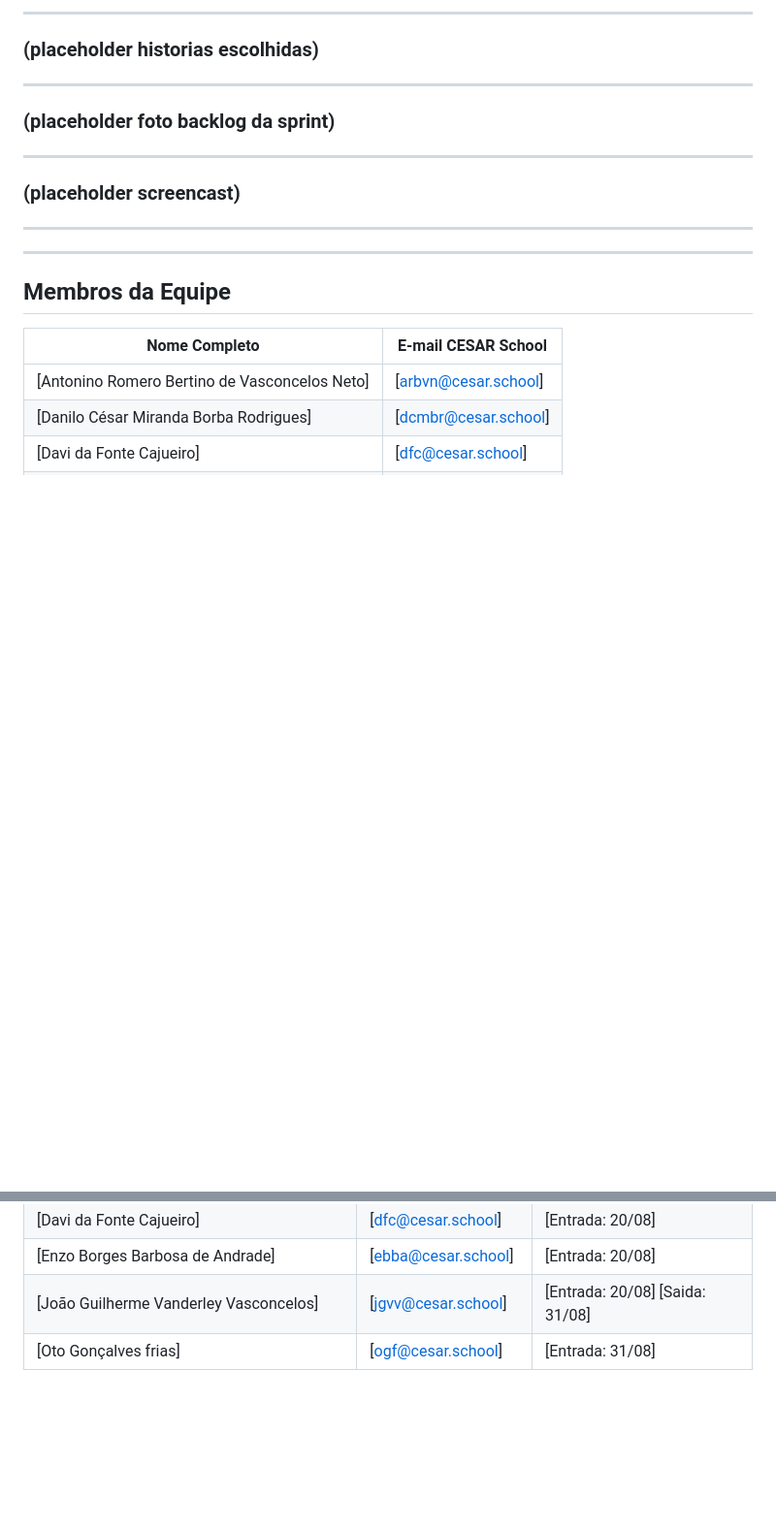
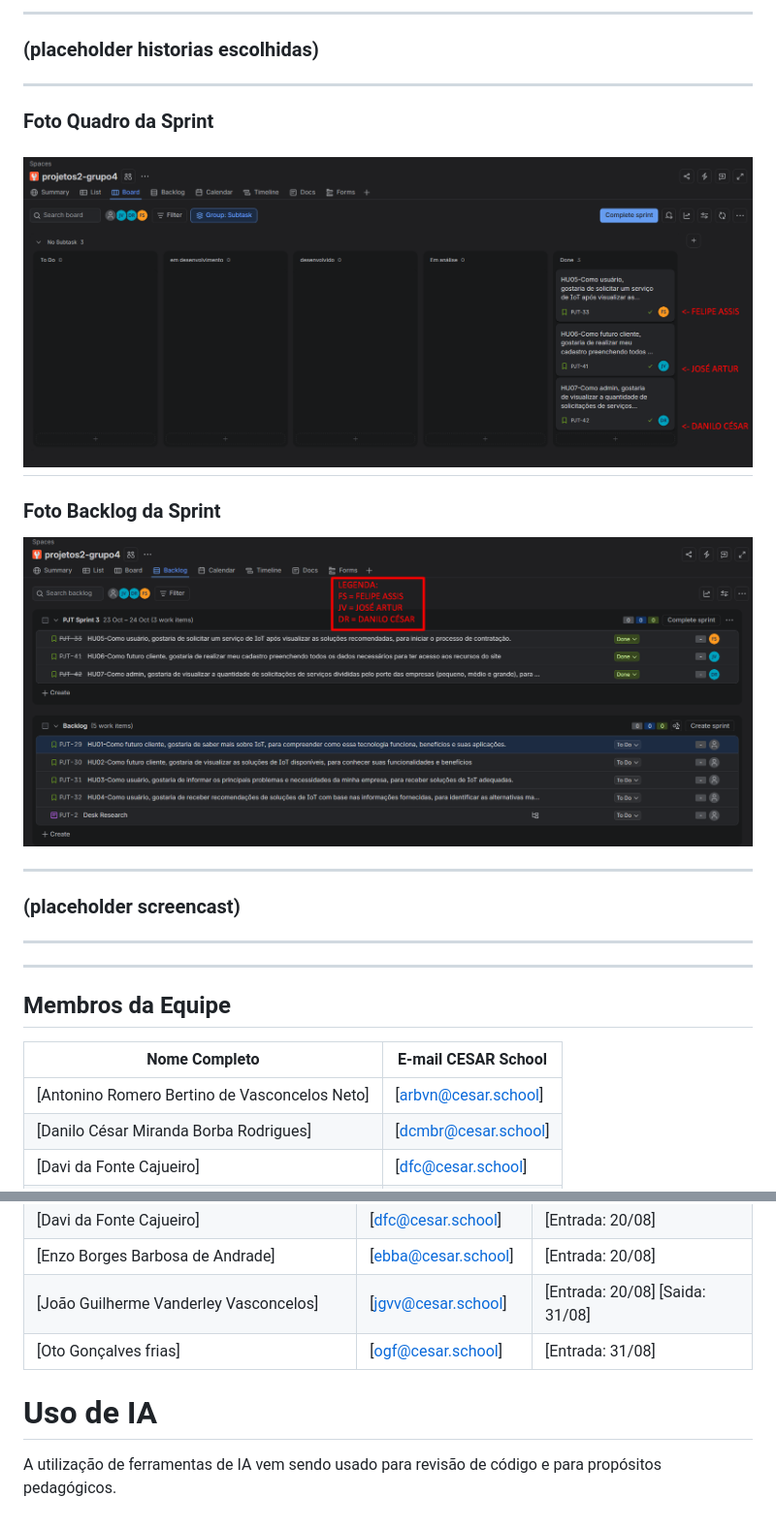
Before and after one commit to DanilolBorba/Operos, a Markdown page: README.md, 2 parts joined by grey strips. Shown at 97% size. GitHub-like rendering; blank space fills up the shorter version.

Commit message:
adiciona prints da sprint 3 no readme

```diff
--- a/README.md
+++ b/README.md
@@ -119,7 +119,13 @@ O Operos é um projeto voltando a educar empresas sobre a importância de coleta
 ---
 ### (placeholder historias escolhidas)
 ---
-### (placeholder foto backlog da sprint)
+
+### Foto Quadro da Sprint
+![foto quadro spt3](imagens/imagem_2026-10-23_221402020.png)
+---
+### Foto Backlog da Sprint
+![foto backlog spt3](imagens/imagem_2026-10-23_220824405.png)
+
 ---
 ### (placeholder screencast)
 
@@ -145,3 +151,7 @@ O Operos é um projeto voltando a educar empresas sobre a importância de coleta
 | [Enzo Borges Barbosa de Andrade] | [ebba@cesar.school] | [Entrada: 20/08] |
 | [João Guilherme Vanderley Vasconcelos] | [jgvv@cesar.school] | [Entrada: 20/08] [Saida: 31/08] |
 | [Oto Gonçalves frias] | [ogf@cesar.school] | [Entrada: 31/08] |
+
+# Uso de IA
+
+A utilização de ferramentas de IA vem sendo usado para revisão de código e para propósitos pedagógicos.
```
